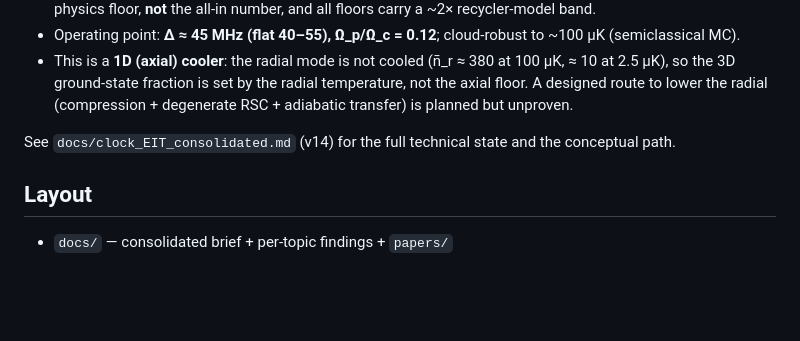
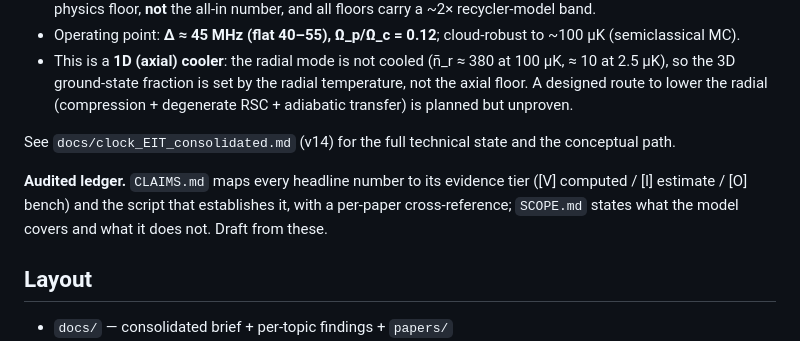
Before and after one commit to MichelangeloDondi/EIT-in-fiber-cooling, a Markdown page: README.md, the part around the change. GitHub-like rendering; blank space fills up the shorter version.

```diff
--- a/README.md
+++ b/README.md
@@ -13,6 +13,10 @@ the paper plan.
 - This is a **1D (axial) cooler**: the radial mode is not cooled (n̄_r ≈ 380 at 100 µK, ≈ 10 at 2.5 µK), so the 3D ground-state fraction is set by the radial temperature, not the axial floor. A designed route to lower the radial (compression + degenerate RSC + adiabatic transfer) is planned but unproven.
 
 See `docs/clock_EIT_consolidated.md` (v14) for the full technical state and the conceptual path.
+
+**Audited ledger.** `CLAIMS.md` maps every headline number to its evidence tier ([V] computed /
+[I] estimate / [O] bench) and the script that establishes it, with a per-paper cross-reference;
+`SCOPE.md` states what the model covers and what it does not. Draft from these.
 
 ## Layout
 - `docs/` — consolidated brief + per-topic findings + `papers/`
```
Also changed, not shown: CLAIMS.md (added, +93 -0 lines), SCOPE.md (added, +42 -0 lines).
